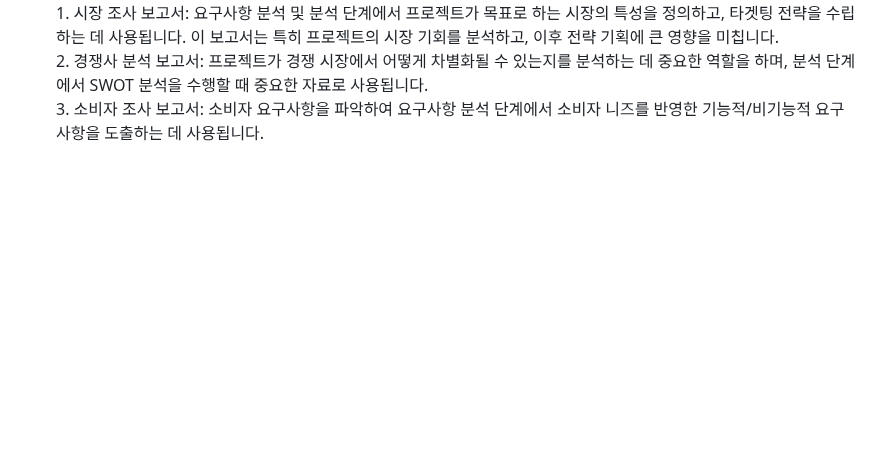
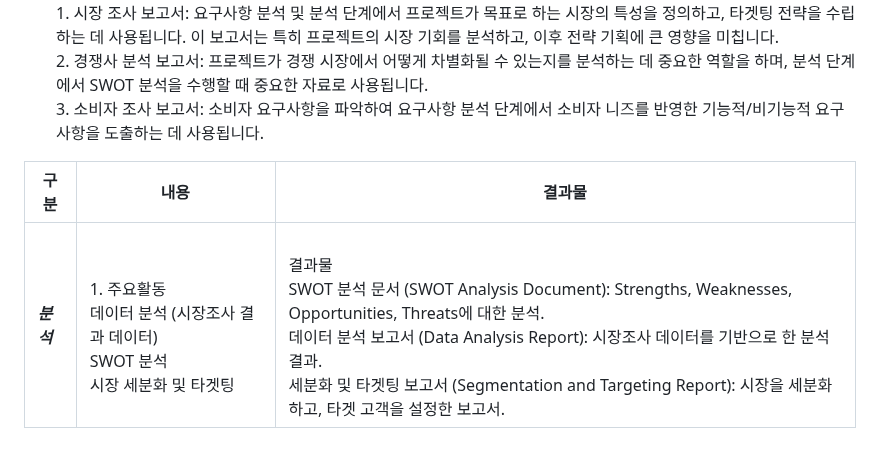
Before and after one commit to project-200OK/project-200-OK, a Markdown page: README.md, the part around the change. Rendered like a GitHub page; blank space fills up the shorter version.

```diff
--- a/README.md
+++ b/README.md
@@ -229,3 +229,7 @@
   <br> 1. 시장 조사 보고서: 요구사항 분석 및 분석 단계에서 프로젝트가 목표로 하는 시장의 특성을 정의하고, 타겟팅 전략을 수립하는 데 사용됩니다. 이 보고서는 특히 프로젝트의 시장 기회를 분석하고, 이후 전략 기획에 큰 영향을 미칩니다.</br>
 <br>2. 경쟁사 분석 보고서: 프로젝트가 경쟁 시장에서 어떻게 차별화될 수 있는지를 분석하는 데 중요한 역할을 하며, 분석 단계에서 SWOT 분석을 수행할 때 중요한 자료로 사용됩니다. </br>
 <br>3. 소비자 조사 보고서: 소비자 요구사항을 파악하여 요구사항 분석 단계에서 소비자 니즈를 반영한 기능적/비기능적 요구사항을 도출하는 데 사용됩니다.</br>
+
+| 구분 |    내용   |  결과물 |
+|------|-----------|---------|
+| ***분석*** | <br>1. 주요활동</br> <br>데이터 분석 (시장조사 결과 데이터)</br><br>SWOT 분석</br><br>시장 세분화 및 타겟팅</br> | <br> 결과물 </br> <br>SWOT 분석 문서 (SWOT Analysis Document): Strengths, Weaknesses, Opportunities, Threats에 대한 분석.</br><br>데이터 분석 보고서 (Data Analysis Report): 시장조사 데이터를 기반으로 한 분석 결과.</br><br>세분화 및 타겟팅 보고서 (Segmentation and Targeting Report): 시장을 세분화하고, 타겟 고객을 설정한 보고서.</br> |
```
